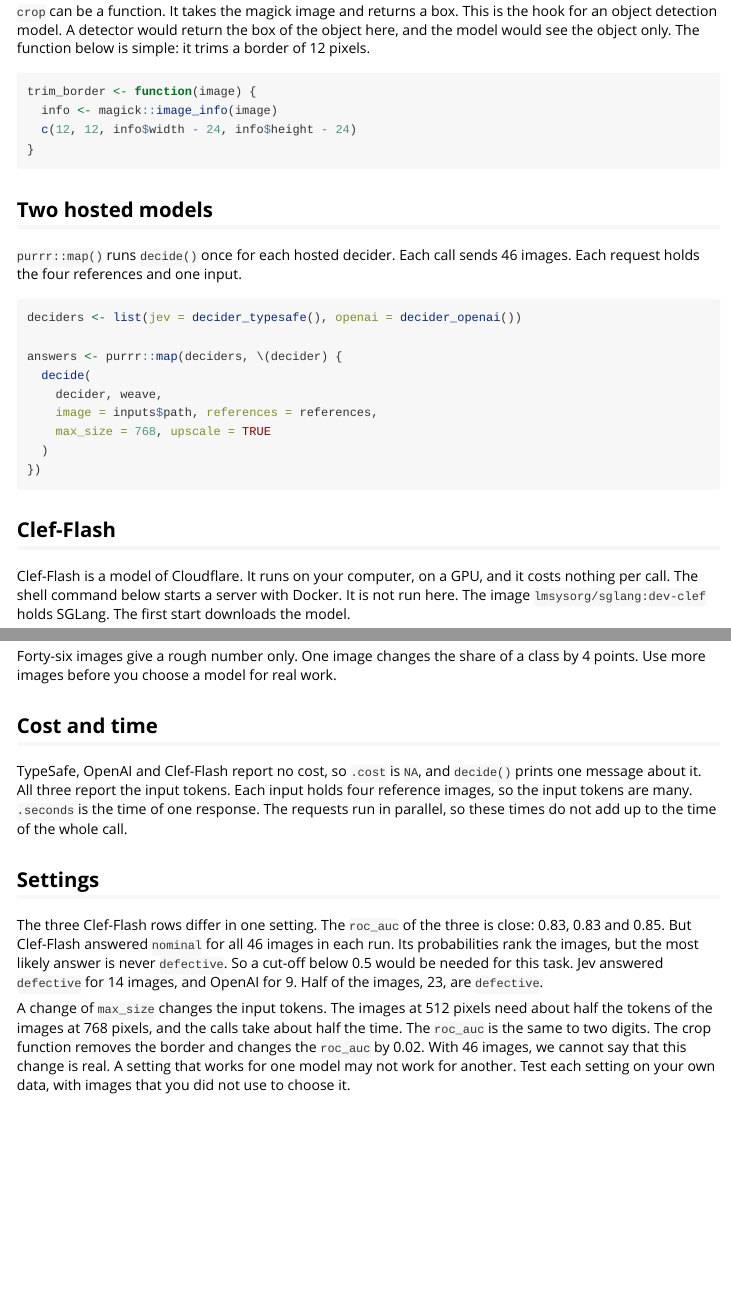
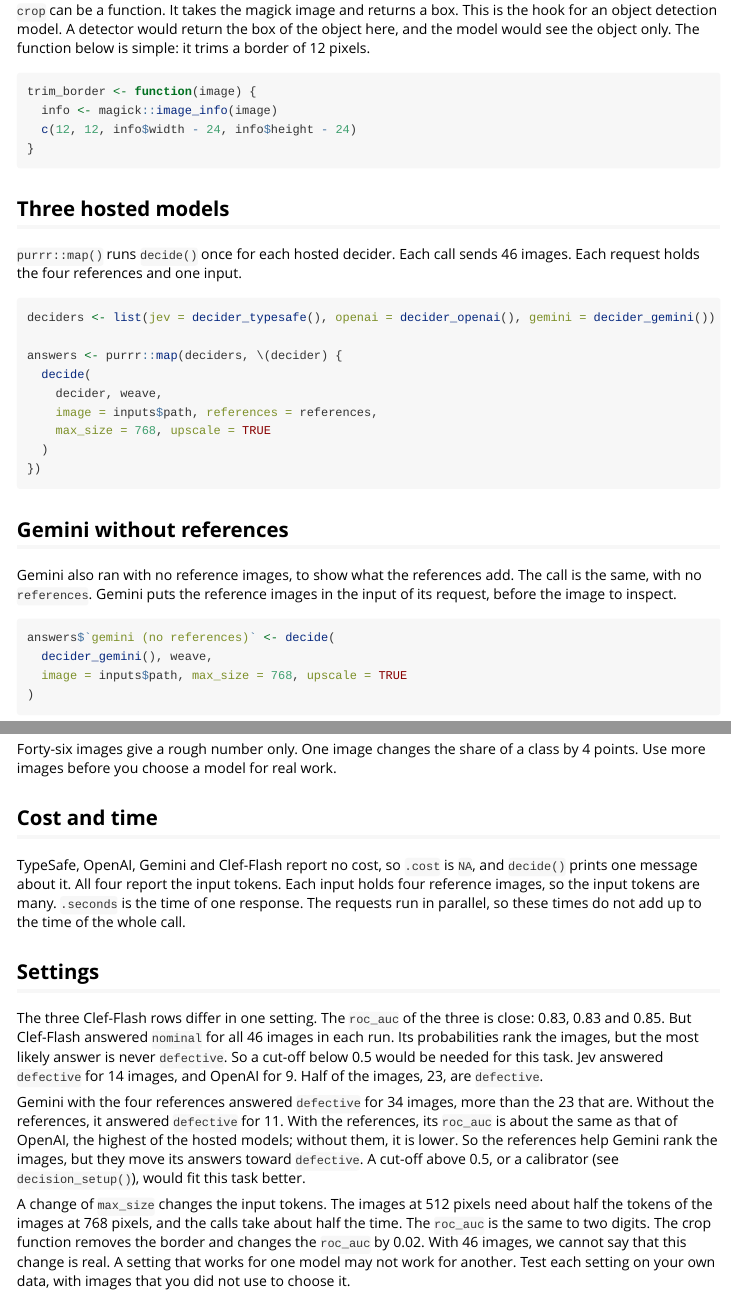
Before and after one commit to fmegahed/decisions, an R Markdown document (vignettes/images.Rmd): the page in a window 1100 px wide, from 2250 px down before the commit and from 2290 px down after it, so that both start at the same text, and a second part further down, joined at a grey line. Rendered offline with R 4.5, knitr and Pandoc, with nearby package versions; long lines of code are wrapped.

Commit message:
Images: Gemini with the references (AUC 0.80, 34 of 46 called defective) and without (AUC 0.78); a Gemini-only case adds its answers
Co-Authored-By: Claude Opus 5.5 <noreply@anthropic.com>
Claude-Session: https://claude.ai/code/session_01AF7uaTc2rrp711vmjPorDq

````diff
--- a/data-raw/vignette_results.R
+++ b/data-raw/vignette_results.R
@@ -271,7 +273,7 @@
   }
 
   # chunk: decide
-  deciders <- list(jev = decider_typesafe(), openai = decider_openai())
+  deciders <- list(jev = decider_typesafe(), openai = decider_openai(), gemini = decider_gemini())
 
   answers <- purrr::map(deciders, \(decider) {
     decide(
@@ -281,10 +283,17 @@
     )
   })
 
-  services <- c(jev = "typesafe", openai = "openai")
+  services <- c(jev = "typesafe", openai = "openai", gemini = "gemini")
   purrr::iwalk(services, \(service, name) {
     log_decide(service, answers[[name]], "decisions-task11b-images", deciders[[name]]@model, paste0("im-", name))
   })
+
+  # chunk: no-references
+  answers$`gemini (no references)` <- decide(
+    decider_gemini(), weave,
+    image = inputs$path, max_size = 768, upscale = TRUE
+  )
+  log_decide("gemini", answers$`gemini (no references)`, "decisions-0.2.0-images", "gemini-decision-1", "im-gemini-noref")
 
   # chunk: clef
   clef <- decider_systemone(
@@ -631,3 +640,11 @@
   report_errors(saved)
 }
 
+#' Add the answers of Gemini, with and without the references, to the saved
+#' results of "Images"
+#'
+#' The lines of the chunks data, references, question and decide for
+#' decider_gemini() only, and of the chunk no-references: the other models
+#' and Clef-Flash are not called again. The saved inputs and the saved
+#' answers of the other models must stay identical.
+case_images_gemini <- function() {
@@ -633,0 +659,4 @@
+  reference_files <- textiles |>
+    dplyr::filter(role == "reference") |>
+    dplyr::arrange(class, reference_rank)
+  references <- split(reference_files$path, reference_files$class)
@@ -633,0 +668,28 @@
+    c(
+      nominal = "The weave is regular. The pattern repeats with no break.",
+      defective = "The weave has a flaw. A part of the pattern is broken, or the whole pattern is distorted."
+    )
+  )
+
+  # chunk: decide (Gemini only)
+  gemini <- decide(
+    decider_gemini(), weave,
+    image = inputs$path, references = references,
+    max_size = 768, upscale = TRUE
+  )
+  log_decide("gemini", gemini, "decisions-0.2.0-images", "gemini-decision-1", "im-gemini")
+
+  # chunk: no-references
+  no_references <- decide(
+    decider_gemini(), weave,
+    image = inputs$path, max_size = 768, upscale = TRUE
+  )
+  log_decide("gemini", no_references, "decisions-0.2.0-images", "gemini-decision-1", "im-gemini-noref")
+
+  saved <- readRDS(file.path(root, "inst", "extdata", "images.rds"))
+  stopifnot(identical(saved$inputs, dplyr::select(inputs, file, class)),
+            nrow(gemini) == nrow(inputs), nrow(no_references) == nrow(inputs))
+  old <- saved$answers
+  old_clef <- saved$clef_answers
+  saved$answers$gemini <- gemini
+  saved$answers$`gemini (no references)` <- no_references
@@ -637,3 +704,4 @@
 stopifnot(
   length(cases) > 0,
   all(cases %in% c("getting-started", "getting-started-recalls", "images", "choosing-a-model", "open-models", "grading",
+                   "choosing-a-model-gemini", "images-gemini"))
@@ -646,6 +713,7 @@
     images = case_images(),
     `choosing-a-model` = case_choosing_a_model(),
     `choosing-a-model-gemini` = case_choosing_a_model_gemini(),
+    `images-gemini` = case_images_gemini(),
     `open-models` = case_open_models(),
     grading = case_grading()
   )
--- a/vignettes/images.Rmd
+++ b/vignettes/images.Rmd
@@ -157,13 +160,13 @@
 }
 ```
 
-## Two hosted models
+## Three hosted models
 
 `purrr::map()` runs `decide()` once for each hosted decider. Each call sends
 46 images. Each request holds the four references and one input.
 
 ```{r decide, eval = FALSE, script = TRUE}
-deciders <- list(jev = decider_typesafe(), openai = decider_openai())
+deciders <- list(jev = decider_typesafe(), openai = decider_openai(), gemini = decider_gemini())
 
 answers <- purrr::map(deciders, \(decider) {
   decide(
@@ -176,6 +179,19 @@
 
 ```{r show-decide, echo = FALSE}
 answers <- saved$answers
+```
+
+## Gemini without references
+
+Gemini also ran with no reference images, to show what the references add.
+The call is the same, with no `references`. Gemini puts the reference images
+in the input of its request, before the image to inspect.
+
+```{r no-references, eval = FALSE, script = TRUE}
+answers$`gemini (no references)` <- decide(
+  decider_gemini(), weave,
+  image = inputs$path, max_size = 768, upscale = TRUE
+)
 ```
 
 ## Clef-Flash
@@ -260,8 +276,8 @@
 
 ## Cost and time
 
-TypeSafe, OpenAI and Clef-Flash report no cost, so `.cost` is `NA`, and
-`decide()` prints one message about it. All three report the input tokens.
+TypeSafe, OpenAI, Gemini and Clef-Flash report no cost, so `.cost` is `NA`, and
+`decide()` prints one message about it. All four report the input tokens.
 Each input holds four reference images, so the input tokens are many.
 `.seconds` is the time of one response. The requests run in parallel, so these
 times do not add up to the time of the whole call.
@@ -275,3 +291,15 @@
 task. Jev answered `defective` for 14 images, and OpenAI for 9. Half of the
 images, 23, are `defective`.
 
+Gemini with the four references answered `defective` for 34 images, more than
+the 23 that are. Without the references, it answered `defective` for 11. With
+the references, its `roc_auc` is about the same as that of OpenAI, the highest
+of the hosted models; without them, it is lower. So the references help Gemini
+rank the images, but they move its answers toward `defective`. A cut-off above
+0.5, or a calibrator (see `decision_setup()`), would fit this task better.
+
+```{r check-counts, include = FALSE}
+n_defective <- purrr::map_int(saved$answers, \(x) sum(x$.pred_class == "defective"))
+stopifnot(
+  n_defective[["jev"]] == 14, n_defective[["openai"]] == 9,
+  n_defective[["gemini"]] == 34, n_defective[["gemini (no references)"]] == 11
@@ -278,3 +311,8 @@
+  abs(auc[["gemini"]] - auc[["openai"]]) < 0.01,
+  auc[["gemini"]] > auc[["jev"]], auc[["gemini (no references)"]] < auc[["gemini"]]
+)
+```
+
 A change of `max_size` changes the input tokens. The images at 512 pixels need
 about half the tokens of the images at 768 pixels, and the calls take about
 half the time. The `roc_auc` is the same to two digits. The crop function
````
Also changed, not shown: inst/extdata/images.rds, data-raw/vignette_results.R (23 more changed lines), vignettes/images.Rmd (12 more changed lines).
